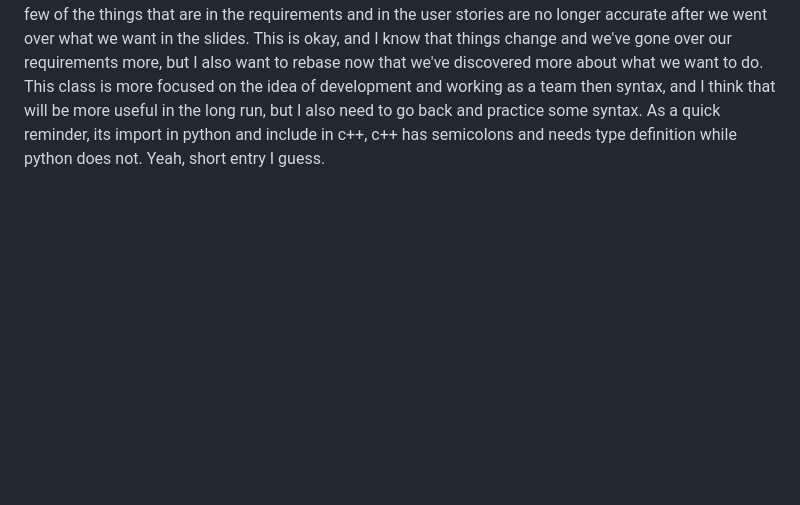
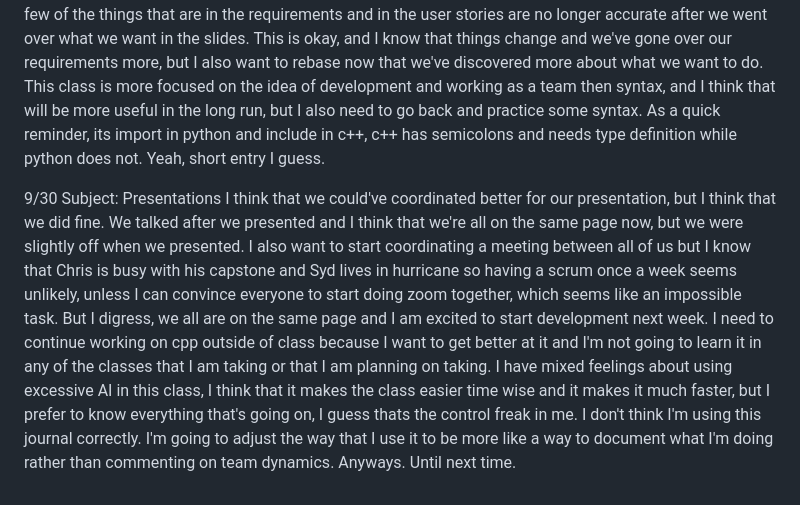
Before and after one commit to MalainyL/cs2450_remote, a Markdown page: journal.md, the part around the change. GitHub-like rendering; blank space fills up the shorter version.

Commit message:
journal entry 9/30

```diff
--- a/journal.md
+++ b/journal.md
@@ -49,3 +49,10 @@ Can use pictures to convey things as well, in fact, you should use pictures to c
 9/28 Subject: Project
     We need to meet as a group and go over our requirements again, as I think that a few of the things that are in the requirements and in the user stories are no longer accurate after we went over what we want in the slides. This is okay, and I know that things change and we've gone over our requirements more, but I also want to rebase now that we've discovered more about what we want to do.
 This class is more focused on the idea of development and working as a team then syntax, and I think that will be more useful in the long run, but I also need to go back and practice some syntax. As a quick reminder, its import in python and include in c++, c++ has semicolons and needs type definition while python does not. Yeah, short entry I guess.
+
+
+9/30 Subject: Presentations
+    I think that we could've coordinated better for our presentation, but I think that we did fine. We talked after we presented and I think that we're all on the same page now, but we were slightly off when we presented. I also want to start coordinating a meeting between all of us but I know that Chris is busy with his capstone and Syd lives in hurricane so having a scrum once a week seems unlikely, unless I can convince everyone to start doing zoom together, which seems like an impossible task.
+But I digress, we all are on the same page and I am excited to start development next week. I need to continue working on cpp outside of class because I want to get better at it and I'm not going to learn it in any of the classes that I am taking or that I am planning on taking.
+I have mixed feelings about using excessive AI in this class, I think that it makes the class easier time wise and it makes it much faster, but I prefer to know everything that's going on, I guess thats the control freak in me.
+I don't think I'm using this journal correctly. I'm going to adjust the way that I use it to be more like a way to document what I'm doing rather than commenting on team dynamics. Anyways. Until next time.
```
